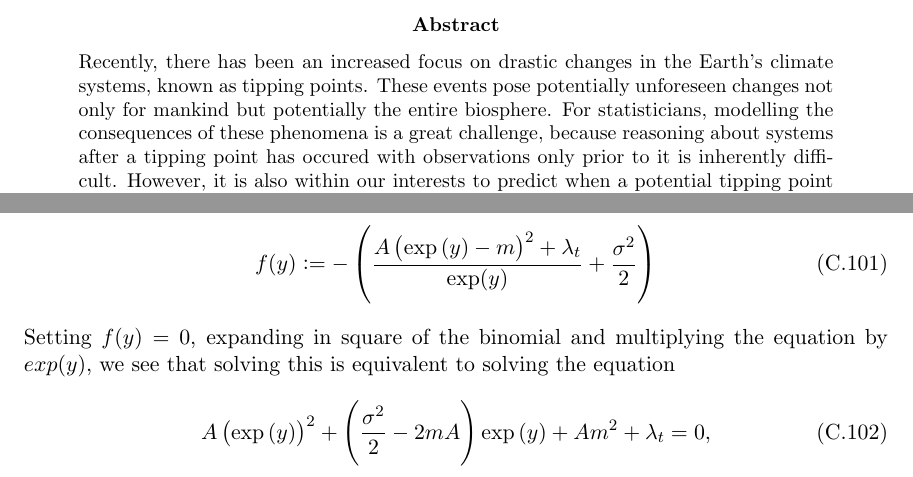
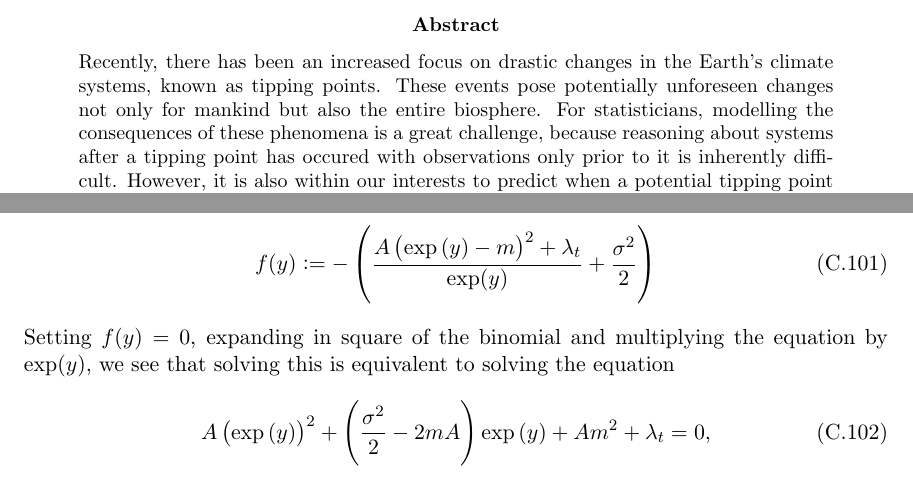
Before and after one commit to Gantzhorn/Thesis, a LaTeX paper (tex_files/main.tex, which reads tex_files/input_files/abstract.tex, tex_files/input_files/appendix.tex): two parts of pages 2 and 81 of 102, joined at a grey line, cut so that both start at the same text. Compiled offline with pdfLaTeX.

Commit message:
Thesis submitted

```diff
--- a/tex_files/input_files/abstract.tex
+++ b/tex_files/input_files/abstract.tex
@@ -1 +1 @@
-\noindent Recently, there has been an increased focus on drastic changes in the Earth's climate systems, known as tipping points. These events pose potentially unforeseen changes not only for mankind but potentially the entire biosphere. For statisticians, modelling the consequences of these phenomena is a great challenge, because reasoning about systems after a tipping point has occured with observations only prior to it is inherently difficult. However, it is also within our interests to predict when a potential tipping point is reached in the first place. Advancements in statistical methods for stochastic differential equations \cite{SplittingSchemes} have shown great promise in exactly this. Specifically, stochastic differential equations have been applied in the estimation of a key tipping point in the Atlantic Meridional Overturning Circulation with an assumption-lean model \cite{Ditlevsen2023}. We continue this work, broadening the potential applications by presenting five additional models that share deterministic structure with the original model but use other diffusion terms. Additionally, we introduce a natural extension to the part of the system modelling the changes in its deterministic dynamics. For each model, we implement efficient estimators in the \code{R} language\cite{Rlang} that are scrutinized in a simulation study, where we consider the error, computation speed, robustness, and numerical stability of our implementations. Moreover, we compare different approaches to practical implementations of estimation methods for stochastic differential equations more generally: We introduce an estimator, which almost exclusively relies on numerical methods and compare this estimator with less numerically founded methods. Eventually, two of the tipping models are applied to the same proxy for the strength of the Atlantic Meridional Overturning Circulation. Finally, we discuss the findings from the simulation study and comment on various possible ways to do further research on this topic. Additionally, our results for the tipping of the Atlantic Meridional Overturning Circulation are compared to the original work \cite{Ditlevsen2023}; and we reflect on how these models can complement one another in general.
+\noindent Recently, there has been an increased focus on drastic changes in the Earth's climate systems, known as tipping points. These events pose potentially unforeseen changes not only for mankind but also the entire biosphere. For statisticians, modelling the consequences of these phenomena is a great challenge, because reasoning about systems after a tipping point has occured with observations only prior to it is inherently difficult. However, it is also within our interests to predict when a potential tipping point is reached in the first place. Advancements in statistical methods for stochastic differential equations \cite{SplittingSchemes} have shown great promise in exactly this. Specifically, stochastic differential equations have been applied in the estimation of a key tipping point in the Atlantic Meridional Overturning Circulation with an assumption-lean model \cite{Ditlevsen2023}. We continue this work, broadening the potential applications by presenting five additional models that share deterministic structure with the original model but use other diffusion terms. Additionally, we introduce a natural extension to the part of the system modelling the changes in its deterministic dynamics. For each model, we implement efficient estimators in the \code{R} language\cite{Rlang} that are scrutinized in a simulation study, where we consider the error, computation speed, robustness, and numerical stability of our implementations. Moreover, we compare different approaches to practical implementations of estimation methods for stochastic differential equations more generally: We introduce an estimator, which almost exclusively relies on numerical methods and compare this estimator with less numerically founded methods. Eventually, two of the tipping models are applied to the same proxy for the strength of the Atlantic Meridional Overturning Circulation. Finally, we discuss the findings from the simulation study and comment on various possible ways to do further research on this topic. Additionally, our results for the tipping of the Atlantic Meridional Overturning Circulation are compared to the original work \cite{Ditlevsen2023}; and we reflect on how these models can complement one another in general.
--- a/tex_files/input_files/appendix.tex
+++ b/tex_files/input_files/appendix.tex
@@ -455,7 +455,7 @@ The fixed point of the drift in (\ref{eq:GBMdynamicLamperti}) is $\log\left(\zet
 \begin{align}
     f(y) := -\left(\frac{A\left(\exp\left(y\right)-m\right)^2 + \lambda_t}{\exp(y)} + \frac{\sigma^2}{2}\right)
 \end{align}
-Setting $f(y) = 0$, expanding in square of the binomial and multiplying the equation by $exp(y)$, we see that solving this is equivalent to solving the equation
+Setting $f(y) = 0$, expanding in square of the binomial and multiplying the equation by $\exp(y)$, we see that solving this is equivalent to solving the equation
 \begin{align}
     A\left(\exp\left(y\right)\right)^2 + \left(\frac{\sigma^2}{2} - 2mA\right)\exp\left(y\right) + Am^2 + \lambda_t = 0,
 \end{align}
```
Also changed, not shown: tex_files/input_files/introduction.tex (+1 -1 lines).
